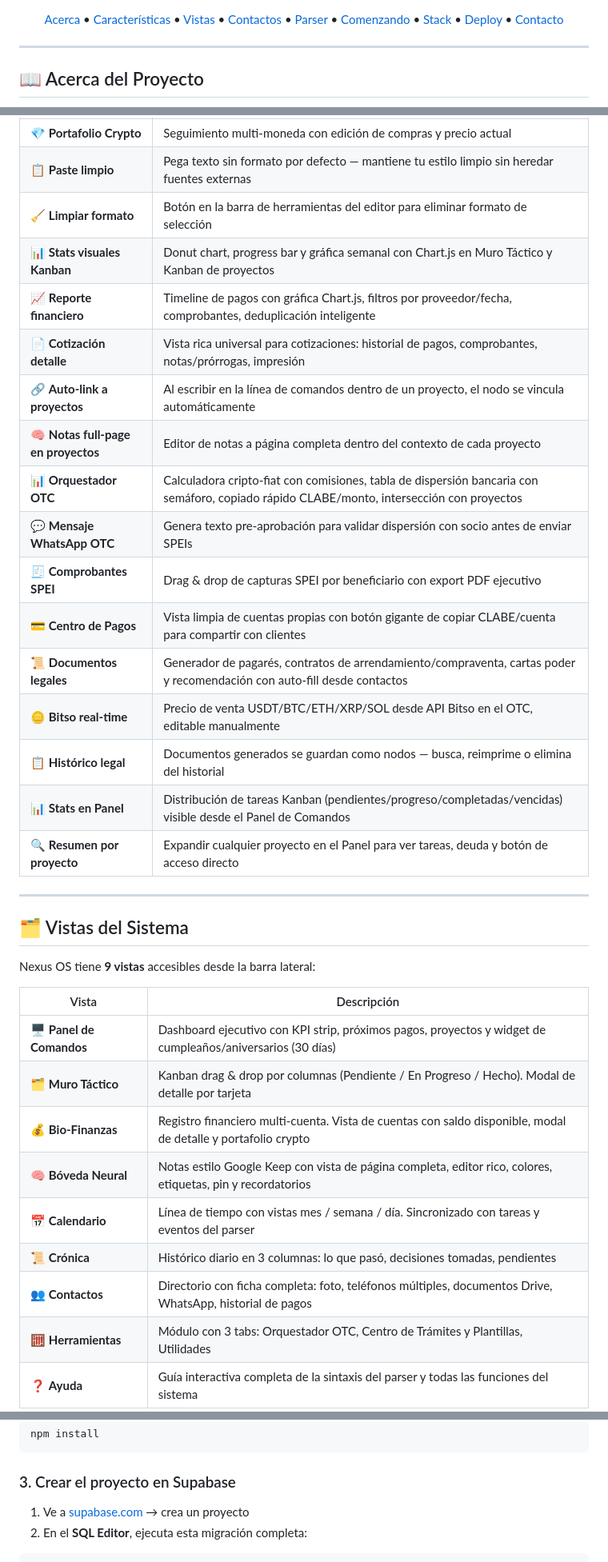
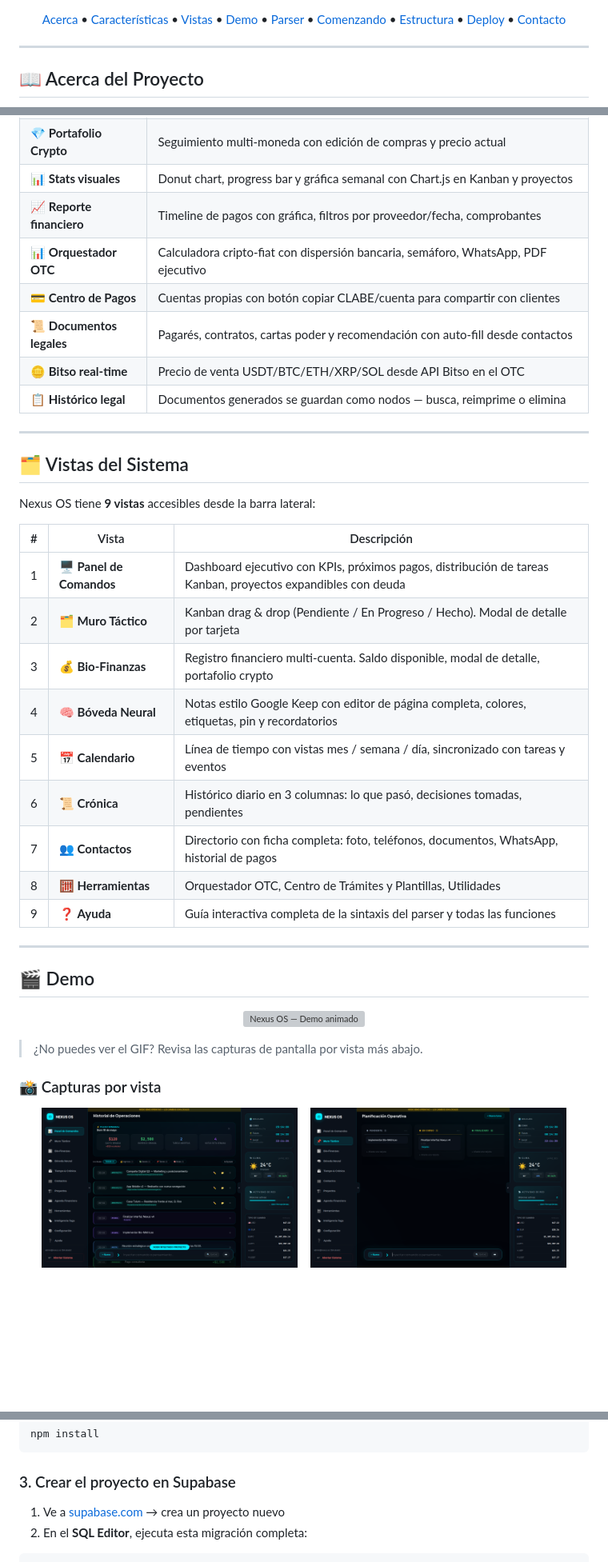
Before and after one commit to oscaromargp/nexus-os, a Markdown page: README.md, 3 parts joined by grey strips. Shown at 80% size. Drawn GitHub-style; blank space fills up the shorter version; grey boxes are pictures that could not be loaded.

Commit message:
docs: rewrite README con screenshots reales, galería 2x2, badges de stack completos
Co-Authored-By: Claude Opus 4.6 <noreply@anthropic.com>

````diff
--- a/README.md
+++ b/README.md
@@ -21,10 +22,10 @@
   <a href="#-acerca-del-proyecto">Acerca</a> •
   <a href="#-características">Características</a> •
   <a href="#-vistas-del-sistema">Vistas</a> •
-  <a href="#-contactos--ficha-completa">Contactos</a> •
+  <a href="#-demo">Demo</a> •
   <a href="#-sintaxis-del-parser">Parser</a> •
   <a href="#-comenzando">Comenzando</a> •
-  <a href="#-stack">Stack</a> •
+  <a href="#-estructura-del-proyecto">Estructura</a> •
   <a href="#-deploy">Deploy</a> •
   <a href="#-contacto">Contacto</a>
 </p>
@@ -76,20 +77,11 @@ Todo en Nexus OS es un **Nodo** (`{type, content, metadata}`). Esto permite que
 | 💎 **Portafolio Crypto** | Seguimiento multi-moneda con edición de compras y precio actual |
-| 📋 **Paste limpio** | Pega texto sin formato por defecto — mantiene tu estilo limpio sin heredar fuentes externas |
-| 🧹 **Limpiar formato** | Botón en la barra de herramientas del editor para eliminar formato de selección |
-| 📊 **Stats visuales Kanban** | Donut chart, progress bar y gráfica semanal con Chart.js en Muro Táctico y Kanban de proyectos |
-| 📈 **Reporte financiero** | Timeline de pagos con gráfica Chart.js, filtros por proveedor/fecha, comprobantes, deduplicación inteligente |
-| 📄 **Cotización detalle** | Vista rica universal para cotizaciones: historial de pagos, comprobantes, notas/prórrogas, impresión |
-| 🔗 **Auto-link a proyectos** | Al escribir en la línea de comandos dentro de un proyecto, el nodo se vincula automáticamente |
-| 🧠 **Notas full-page en proyectos** | Editor de notas a página completa dentro del contexto de cada proyecto |
-| 📊 **Orquestador OTC** | Calculadora cripto-fiat con comisiones, tabla de dispersión bancaria con semáforo, copiado rápido CLABE/monto, intersección con proyectos |
-| 💬 **Mensaje WhatsApp OTC** | Genera texto pre-aprobación para validar dispersión con socio antes de enviar SPEIs |
-| 🧾 **Comprobantes SPEI** | Drag & drop de capturas SPEI por beneficiario con export PDF ejecutivo |
-| 💳 **Centro de Pagos** | Vista limpia de cuentas propias con botón gigante de copiar CLABE/cuenta para compartir con clientes |
-| 📜 **Documentos legales** | Generador de pagarés, contratos de arrendamiento/compraventa, cartas poder y recomendación con auto-fill desde contactos |
-| 🪙 **Bitso real-time** | Precio de venta USDT/BTC/ETH/XRP/SOL desde API Bitso en el OTC, editable manualmente |
-| 📋 **Histórico legal** | Documentos generados se guardan como nodos — busca, reimprime o elimina del historial |
-| 📊 **Stats en Panel** | Distribución de tareas Kanban (pendientes/progreso/completadas/vencidas) visible desde el Panel de Comandos |
-| 🔍 **Resumen por proyecto** | Expandir cualquier proyecto en el Panel para ver tareas, deuda y botón de acceso directo |
+| 📊 **Stats visuales** | Donut chart, progress bar y gráfica semanal con Chart.js en Kanban y proyectos |
+| 📈 **Reporte financiero** | Timeline de pagos con gráfica, filtros por proveedor/fecha, comprobantes |
+| 📊 **Orquestador OTC** | Calculadora cripto-fiat con dispersión bancaria, semáforo, WhatsApp, PDF ejecutivo |
+| 💳 **Centro de Pagos** | Cuentas propias con botón copiar CLABE/cuenta para compartir con clientes |
+| 📜 **Documentos legales** | Pagarés, contratos, cartas poder y recomendación con auto-fill desde contactos |
+| 🪙 **Bitso real-time** | Precio de venta USDT/BTC/ETH/XRP/SOL desde API Bitso en el OTC |
+| 📋 **Histórico legal** | Documentos generados se guardan como nodos — busca, reimprime o elimina |
 
 ---
 
@@ -97,14 +89,33 @@ Todo en Nexus OS es un **Nodo** (`{type, content, metadata}`). Esto permite que
 
 Nexus OS tiene **9 vistas** accesibles desde la barra lateral:
 
-| Vista | Descripción |
-|---|---|
-| 🖥️ **Panel de Comandos** | Dashboard ejecutivo con KPI strip, próximos pagos, proyectos y widget de cumpleaños/aniversarios (30 días) |
-| 🗂️ **Muro Táctico** | Kanban drag & drop por columnas (Pendiente / En Progreso / Hecho). Modal de detalle por tarjeta |
-| 💰 **Bio-Finanzas** | Registro financiero multi-cuenta. Vista de cuentas con saldo disponible, modal de detalle y portafolio crypto |
-| 🧠 **Bóveda Neural** | Notas estilo Google Keep con vista de página completa, editor rico, colores, etiquetas, pin y recordatorios |
-| 📅 **Calendario** | Línea de tiempo con vistas mes / semana / día. Sincronizado con tareas y eventos del parser |
-| 📜 **Crónica** | Histórico diario en 3 columnas: lo que pasó, decisiones tomadas, pendientes |
-| 👥 **Contactos** | Directorio con ficha completa: foto, teléfonos múltiples, documentos Drive, WhatsApp, historial de pagos |
-| 🧮 **Herramientas** | Módulo con 3 tabs: Orquestador OTC, Centro de Trámites y Plantillas, Utilidades |
-| ❓ **Ayuda** | Guía interactiva completa de la sintaxis del parser y todas las funciones del sistema |
+| # | Vista | Descripción |
+|---|---|---|
+| 1 | 🖥️ **Panel de Comandos** | Dashboard ejecutivo con KPIs, próximos pagos, distribución de tareas Kanban, proyectos expandibles con deuda |
+| 2 | 🗂️ **Muro Táctico** | Kanban drag & drop (Pendiente / En Progreso / Hecho). Modal de detalle por tarjeta |
+| 3 | 💰 **Bio-Finanzas** | Registro financiero multi-cuenta. Saldo disponible, modal de detalle, portafolio crypto |
+| 4 | 🧠 **Bóveda Neural** | Notas estilo Google Keep con editor de página completa, colores, etiquetas, pin y recordatorios |
+| 5 | 📅 **Calendario** | Línea de tiempo con vistas mes / semana / día, sincronizado con tareas y eventos |
+| 6 | 📜 **Crónica** | Histórico diario en 3 columnas: lo que pasó, decisiones tomadas, pendientes |
+| 7 | 👥 **Contactos** | Directorio con ficha completa: foto, teléfonos, documentos, WhatsApp, historial de pagos |
+| 8 | 🧮 **Herramientas** | Orquestador OTC, Centro de Trámites y Plantillas, Utilidades |
+| 9 | ❓ **Ayuda** | Guía interactiva completa de la sintaxis del parser y todas las funciones |
+
+---
+
+## 🎬 Demo
+
+<p align="center">
+  <img src="assets/demo.gif" alt="Nexus OS — Demo animado" width="800"/>
+</p>
+
+> ¿No puedes ver el GIF? Revisa las capturas de pantalla por vista más abajo.
+
+### 📸 Capturas por vista
+
+<p align="center">
+  <img src="assets/screenshots/01-panel-comandos.png" alt="Panel de Comandos" width="45%"/>
+  &nbsp;&nbsp;
+  <img src="assets/screenshots/02-muro-tactico.png" alt="Muro Táctico" width="45%"/>
+</p>
+
@@ -307,7 +300,7 @@ npm install
 
 ### 3. Crear el proyecto en Supabase
 
-1. Ve a [supabase.com](https://supabase.com) → crea un proyecto
+1. Ve a [supabase.com](https://supabase.com) → crea un proyecto nuevo
 2. En el **SQL Editor**, ejecuta esta migración completa:
 
 ```sql
````
Also changed, not shown: other parts of README.md (+115 -121 lines).
